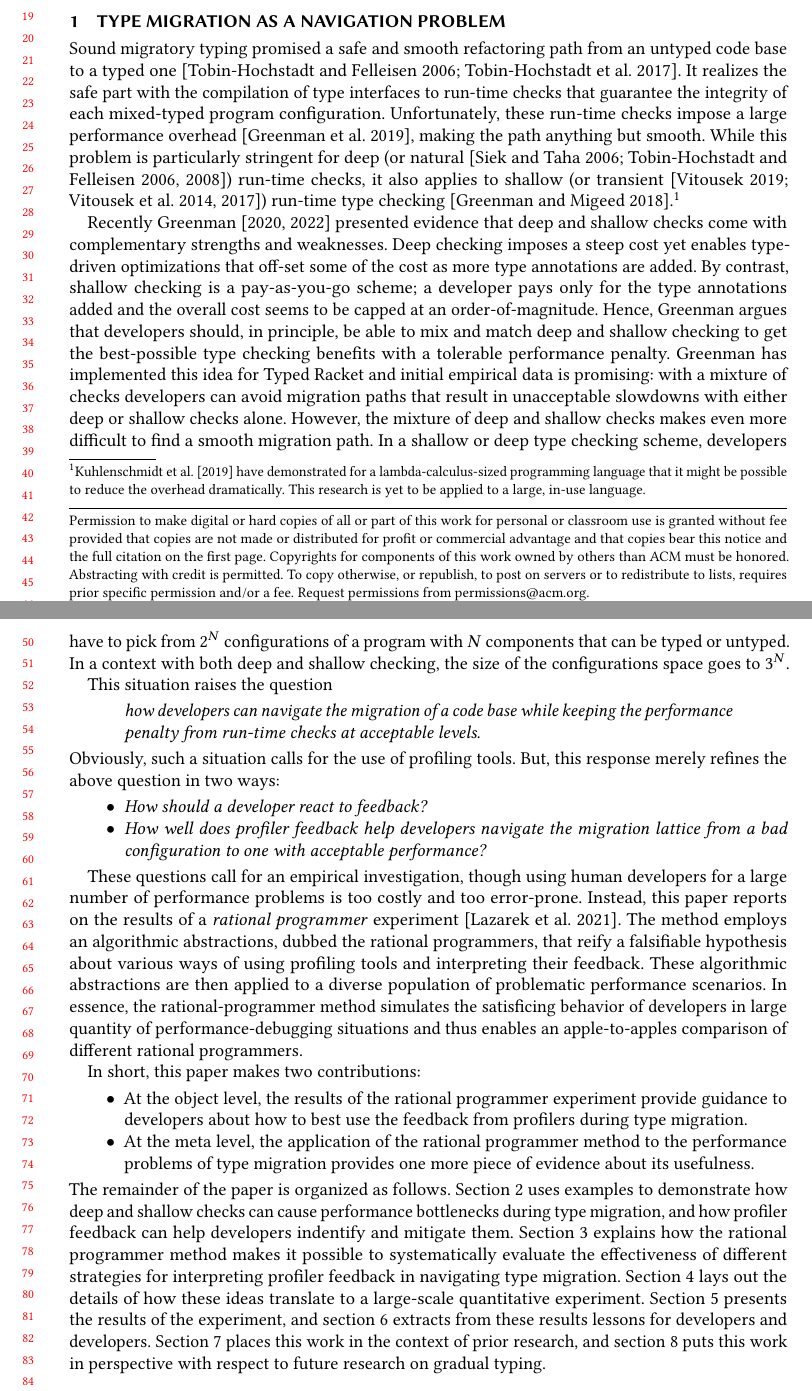
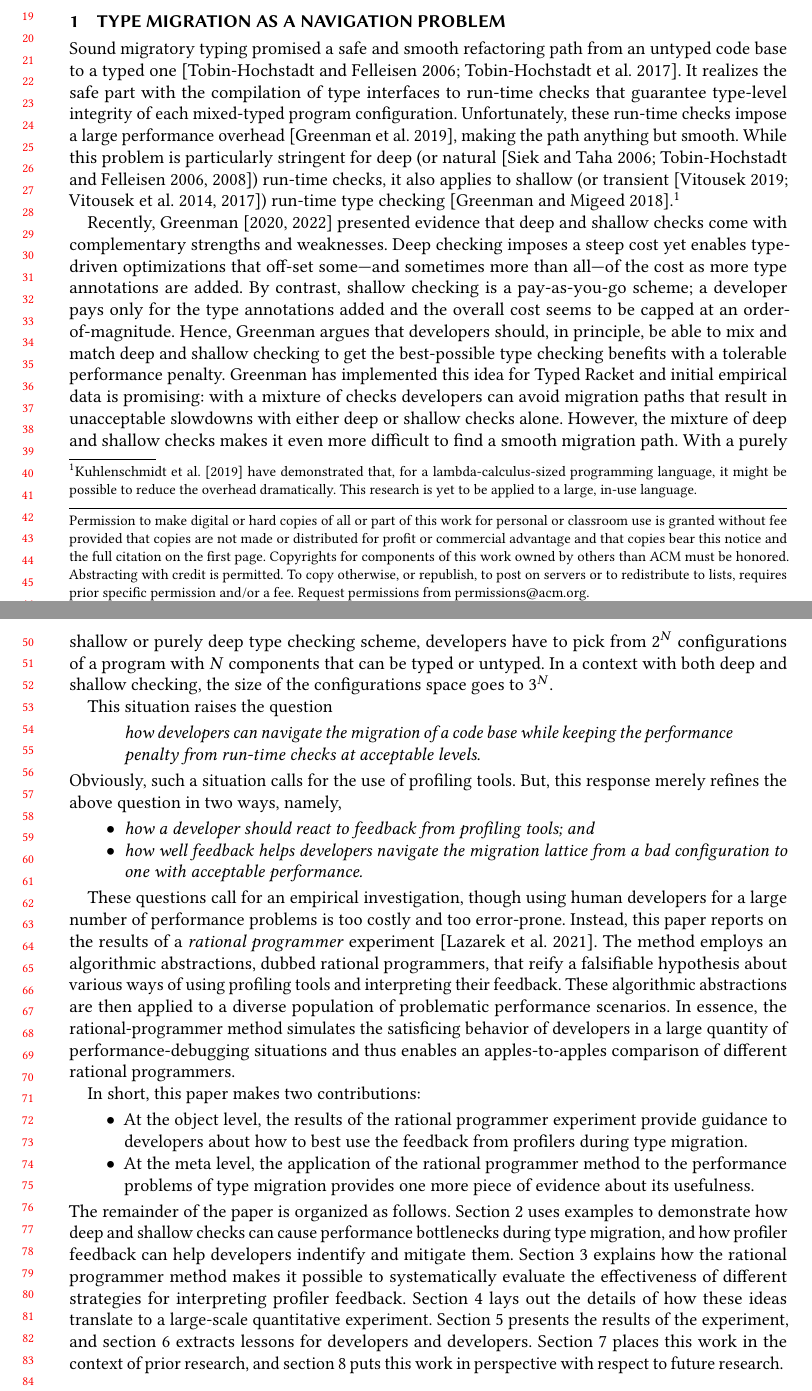
Before and after one commit to bennn/gfd-oopsla-2023, a LaTeX paper (oopsla-2023/paper.tex, which reads oopsla-2023/intro.tex): two parts of pages 1 and 2 of 12, joined at a grey line, cut so that both start at the same text. Compiled offline with pdfLaTeX.

Commit message:
abstract and inntro fixed

```diff
--- a/oopsla-2023/intro.tex
+++ b/oopsla-2023/intro.tex
@@ -3,34 +3,34 @@
 Sound migratory typing promised a safe and smooth refactoring path from an
 untyped code base to a typed one~\cite{tf-dls-2006, tfffgksst-snapl-2017}. It
 realizes the safe part with the compilation of type interfaces to run-time
-checks that guarantee the integrity of each mixed-typed program configuration.
+checks that guarantee type-level integrity of each mixed-typed program configuration.
 Unfortunately, these run-time checks impose a large performance
 overhead~\cite{gtnffvf-jfp-2019}, making the path anything but smooth. While
 this problem is particularly stringent for deep (or natural~\cite{tf-dls-2006,
 tf-popl-2008, st-sfp-2006}) run-time checks, it also applies to shallow (or
 transient~\cite{vss-popl-2017,vksb-dls-2014,v-thesis-2019}) run-time type
 checking~\cite{gm-pepm-2018}.\footnote{\citet{kas-pldi-2019} have demonstrated
-for a lambda-calculus-sized programming language that it might be possible to
+that, for a lambda-calculus-sized programming language, it might be possible to
 reduce the overhead dramatically. This research is yet to be applied to a large,
 in-use language.}
 
-Recently \citet{g-thesis-2020,g-deep-shallow} presented evidence that deep and
+Recently, \citet{g-thesis-2020,g-deep-shallow} presented evidence that deep and
 shallow checks come with complementary strengths and weaknesses. Deep checking
-imposes a steep cost yet enables type-driven optimizations that off-set some of
-the cost as more type annotations are added. By contrast, shallow checking is a
-pay-as-you-go scheme; a developer pays only for the type annotations added and
-the overall cost seems to be capped at an order-of-magnitude. Hence, Greenman
-argues that developers should, in principle, be able to mix and match deep and
-shallow checking to get the best-possible type checking benefits with a
-tolerable performance penalty.  Greenman has implemented this idea for Typed
-Racket and initial empirical data is promising: with a mixture of checks
-developers can avoid migration paths that result in unacceptable slowdowns with
-either deep or shallow checks alone.  However, the mixture of deep and shallow
-checks makes even more difficult to find a smooth migration path. In a shallow
-or deep type checking scheme, developers have to pick from $2^N$ configurations
-of a program with $N$ components that can be typed or untyped. In a context with
-both deep and shallow checking, the size of the configurations space goes to
-$3^N$.
+imposes a steep cost yet enables type-driven optimizations that off-set
+some---and sometimes more than all---of the cost as more type annotations are
+added. By contrast, shallow checking is a pay-as-you-go scheme; a developer pays
+only for the type annotations added and the overall cost seems to be capped at
+an order-of-magnitude. Hence, Greenman argues that developers should, in
+principle, be able to mix and match deep and shallow checking to get the
+best-possible type checking benefits with a tolerable performance penalty.
+Greenman has implemented this idea for Typed Racket and initial empirical data
+is promising: with a mixture of checks developers can avoid migration paths that
+result in unacceptable slowdowns with either deep or shallow checks alone.
+However, the mixture of deep and shallow checks makes it even more difficult to
+find a smooth migration path. With a purely shallow or purely deep type checking scheme,
+developers have to pick from $2^N$ configurations of a program with $N$
+components that can be typed or untyped. In a context with both deep and shallow
+checking, the size of the configurations space goes to $3^N$.
 
 This situation raises the question
 \begin{quote} \em
@@ -38,13 +38,13 @@ This situation raises the question
  performance penalty from run-time checks at acceptable levels.
 \end{quote}
 Obviously, such a situation calls for the use of profiling tools. But, this
-response merely refines the above question in two ways:
+response merely refines the above question in two ways, namely,
 \begin{itemize} \em
 
-\item How should a developer react to feedback?
+\item how a developer should react to feedback from profiling tools; and
 
-\item How well does profiler feedback help developers navigate the migration
-lattice from a bad configuration to one with acceptable performance?
+\item how well feedback helps developers navigate the migration lattice from a
+ bad configuration to one with acceptable performance.
 
 \end{itemize}
 
@@ -52,13 +52,13 @@ These questions call for an empirical investigation, though using human
 developers for a large number of performance problems is too costly and too
 error-prone. Instead, this paper reports on the results of a \emph{rational
 programmer} experiment~\cite{,lgfd-icfp-2021}. The method employs an algorithmic
-abstractions, dubbed the rational programmers, that reify a falsifiable
+abstractions, dubbed rational programmers, that reify a falsifiable
 hypothesis about various ways of using profiling tools and interpreting their
 feedback.  These algorithmic abstractions are then applied to a diverse
 population of problematic performance scenarios. In essence, the
 rational-programmer method simulates the satisficing behavior of developers in
-large quantity of performance-debugging situations and thus enables an
-apple-to-apples comparison of different rational programmers.
+a large quantity of performance-debugging situations and thus enables an
+apples-to-apples comparison of different rational programmers.
 
 In short, this paper makes two contributions:
 \begin{itemize}
@@ -77,11 +77,11 @@ uses examples to demonstrate how deep and shallow checks can cause performance
 bottlenecks during type migration, and how profiler feedback can help developers
 indentify and mitigate them.  Section~\ref{sec:ideas} explains how the rational
 programmer method makes it possible to systematically evaluate the effectiveness
-of different strategies for interpreting profiler feedback in navigating type
-migration. Section~\ref{sec:experiment} lays out the details of how these ideas
+of different strategies for interpreting profiler
+feedback. Section~\ref{sec:experiment} lays out the details of how these ideas
 translate to a large-scale quantitative experiment.  Section~\ref{sec:results}
 presents the results of the experiment, and section~\ref{sec:discussion}
-extracts from these results lessons for developers and developers.
-Section~\ref{sec:related} places this work in the context of prior research, and
+extracts lessons for developers and developers.  Section~\ref{sec:related}
+places this work in the context of prior research, and
 section~\ref{sec:conclusion} puts this work in perspective with respect to
-future research on gradual typing.
+future research.
```
Also changed, not shown: oopsla-2023/abstract.tex (+2 -2 lines).
